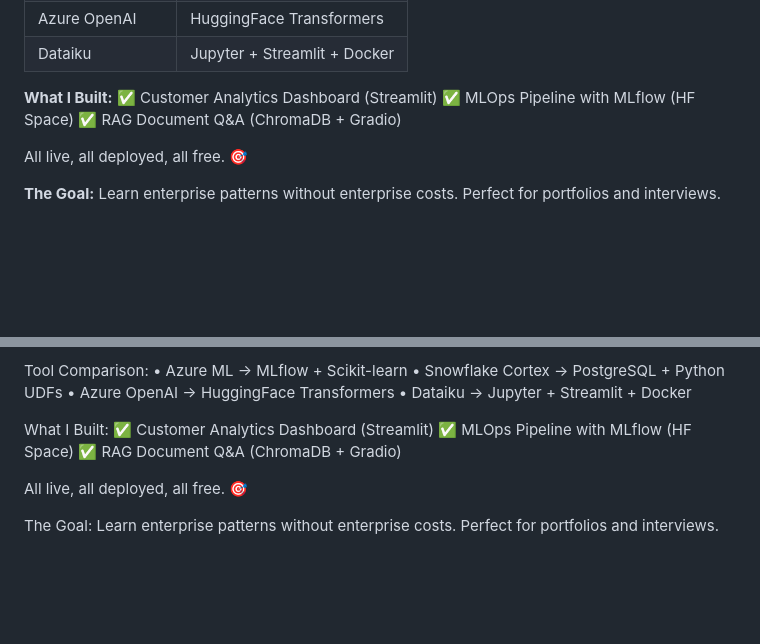
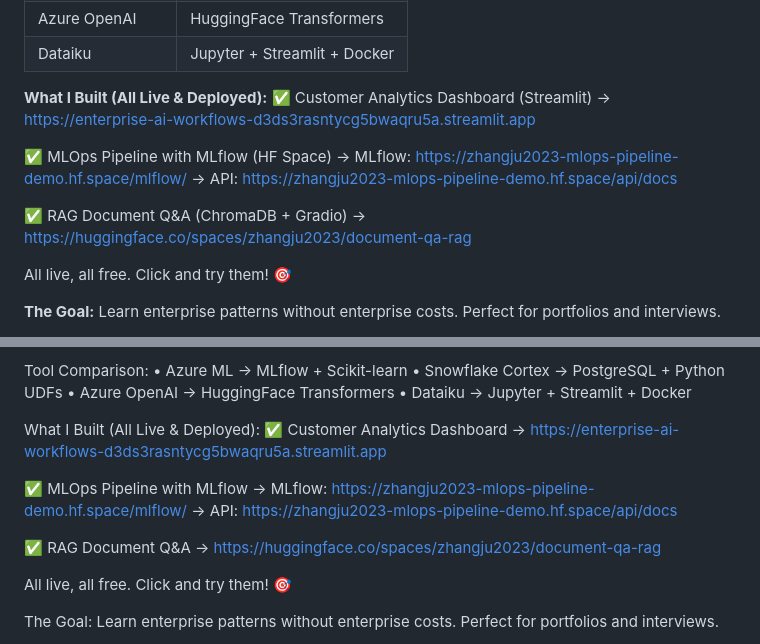
Before and after one commit to justin-mbca/enterprise-ai-workflows, a Markdown page: LINKEDIN_POST_SHORT.md, 2 parts joined by grey strips. GitHub-like rendering; blank space fills up the shorter version.

Commit message:
Add live deployment URLs to LinkedIn short post for direct access

```diff
--- a/LINKEDIN_POST_SHORT.md
+++ b/LINKEDIN_POST_SHORT.md
@@ -23,12 +23,18 @@ I recreated Fortune 500 AI stacks using free open-source tools. Same patterns, z
 | Azure OpenAI | HuggingFace Transformers |
 | Dataiku | Jupyter + Streamlit + Docker |
 
-**What I Built:**
+**What I Built (All Live & Deployed):**
 ✅ Customer Analytics Dashboard (Streamlit)
+   → https://enterprise-ai-workflows-d3ds3rasntycg5bwaqru5a.streamlit.app
+
 ✅ MLOps Pipeline with MLflow (HF Space)
+   → MLflow: https://zhangju2023-mlops-pipeline-demo.hf.space/mlflow/
+   → API: https://zhangju2023-mlops-pipeline-demo.hf.space/api/docs
+
 ✅ RAG Document Q&A (ChromaDB + Gradio)
+   → https://huggingface.co/spaces/zhangju2023/document-qa-rag
 
-All live, all deployed, all free. 🎯
+All live, all free. Click and try them! 🎯
 
 **The Goal:** Learn enterprise patterns without enterprise costs. Perfect for portfolios and interviews.
 
@@ -62,12 +68,18 @@ Tool Comparison:
 • Azure OpenAI → HuggingFace Transformers
 • Dataiku → Jupyter + Streamlit + Docker
 
-What I Built:
-✅ Customer Analytics Dashboard (Streamlit)
-✅ MLOps Pipeline with MLflow (HF Space)
-✅ RAG Document Q&A (ChromaDB + Gradio)
+What I Built (All Live & Deployed):
+✅ Customer Analytics Dashboard
+→ https://enterprise-ai-workflows-d3ds3rasntycg5bwaqru5a.streamlit.app
 
-All live, all deployed, all free. 🎯
+✅ MLOps Pipeline with MLflow
+→ MLflow: https://zhangju2023-mlops-pipeline-demo.hf.space/mlflow/
+→ API: https://zhangju2023-mlops-pipeline-demo.hf.space/api/docs
+
+✅ RAG Document Q&A
+→ https://huggingface.co/spaces/zhangju2023/document-qa-rag
+
+All live, all free. Click and try them! 🎯
 
 The Goal: Learn enterprise patterns without enterprise costs. Perfect for portfolios and interviews.
 
```
